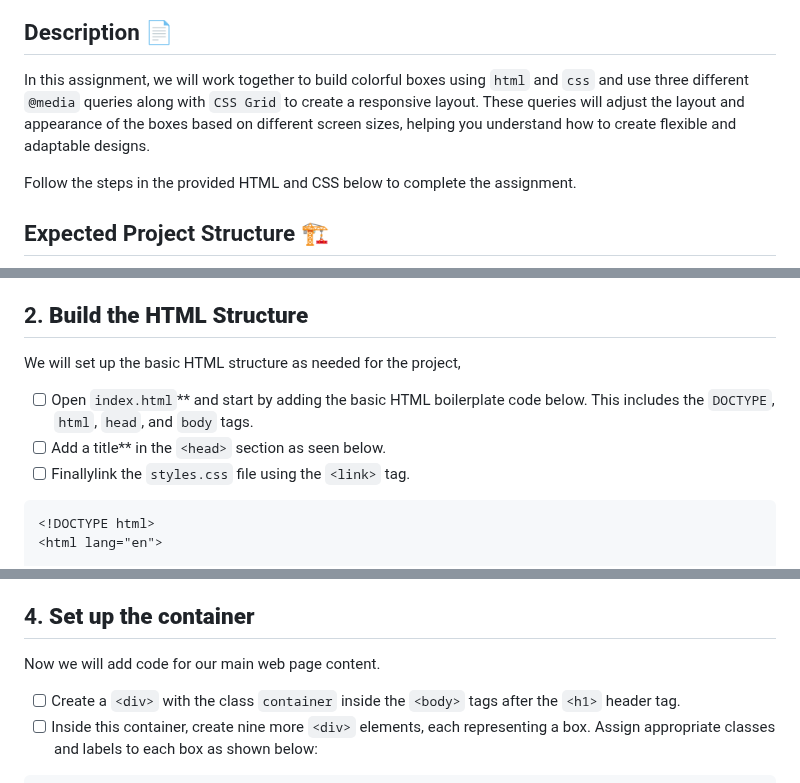
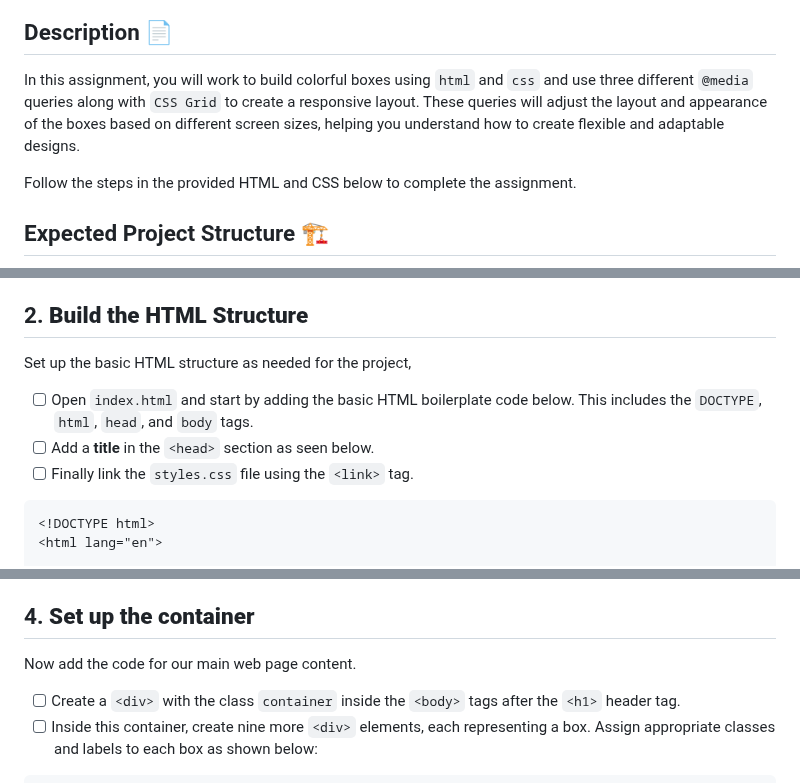
Before and after one commit to HackerUSA-CE/aisd-wde-5-responsive-boxes, a Markdown page: README.md, 3 parts joined by grey strips. GitHub-like rendering.

````diff
--- a/README.md
+++ b/README.md
@@ -3,7 +3,7 @@
 ![Screenshot of the finished webpage](./assets/images/example.png)
 
 ## Description 📄
-In this assignment, we will work together to build colorful boxes using `html` and `css` and use three different `@media` queries along with `CSS Grid` to create a responsive layout. These queries will adjust the layout and appearance of the boxes based on different screen sizes, helping you understand how to create flexible and adaptable designs.
+In this assignment, you will work to build colorful boxes using `html` and `css` and use three different `@media` queries along with `CSS Grid` to create a responsive layout. These queries will adjust the layout and appearance of the boxes based on different screen sizes, helping you understand how to create flexible and adaptable designs.
 
 Follow the steps in the provided HTML and CSS below to complete the assignment.
 
@@ -27,11 +27,11 @@ ColorfulResponsiveBoxes/
 ### You are now ready to begin coding your colorful responsive boxes!
 
 ## 2. **Build the HTML Structure**
-We will set up the basic HTML structure as needed for the project,
+Set up the basic HTML structure as needed for the project,
 
-- [ ] Open `index.html`** and start by adding the basic HTML boilerplate code below. This includes the `DOCTYPE`, `html`, `head`, and `body` tags.
-- [ ] Add a title** in the `<head>` section as seen below.
-- [ ] Finallylink the `styles.css` file using the `<link>` tag.
+- [ ] Open `index.html` and start by adding the basic HTML boilerplate code below. This includes the `DOCTYPE`, `html`, `head`, and `body` tags.
+- [ ] Add a **title** in the `<head>` section as seen below.
+- [ ] Finally link the `styles.css` file using the `<link>` tag.
 
 ```html
 <!DOCTYPE html>
@@ -66,7 +66,7 @@ This code adds a header element to the body of the HTML document with a class `t
 
 
 ## 4. **Set up the container**
-Now we will add code for our main web page content.
+Now add the code for our main web page content.
 
 - [ ] Create a `<div>` with the class `container` inside the `<body>` tags after the `<h1>` header tag.
 - [ ] Inside this container, create nine more `<div>` elements, each representing a box. Assign appropriate classes and labels to each box as shown below:
````
Also changed, not shown: other parts of README.md (+2 -2 lines).
